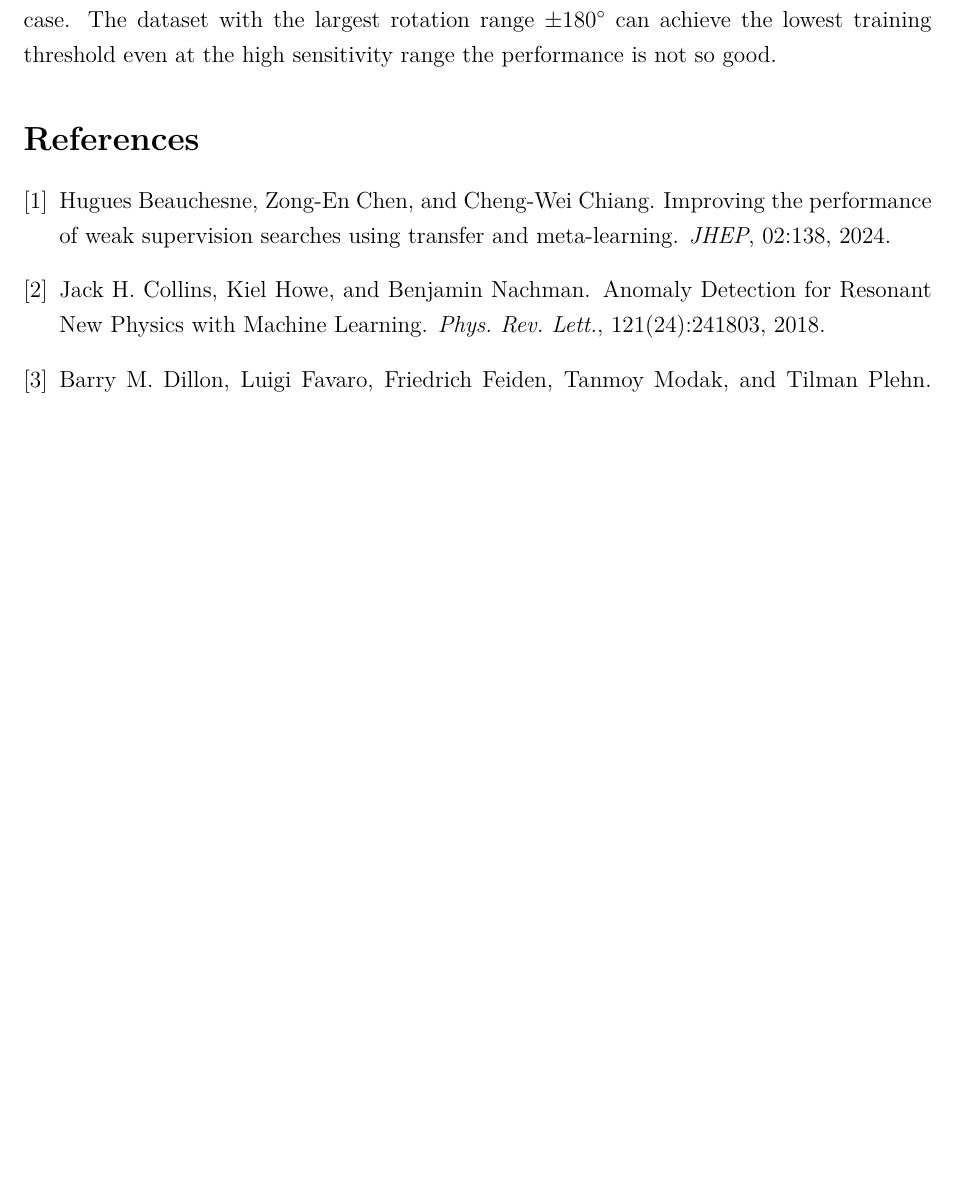
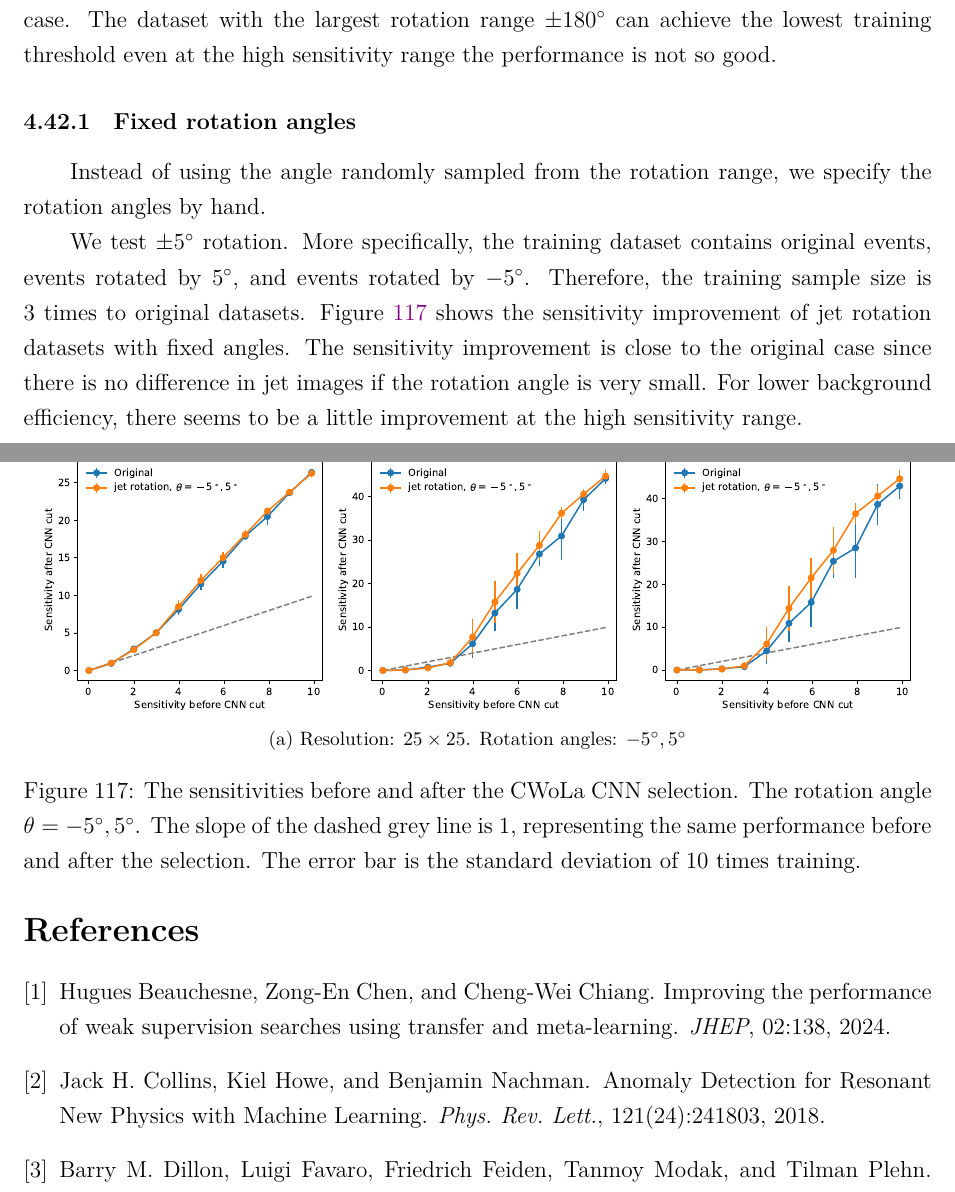
Before and after one commit to r10222035/data_augmentation, a LaTeX document (Note/note.tex): part of page 84 of 87 before the commit and two parts of pages 84 and 88 of 88 after it, the two joined at a grey line, cut so that both start at the same text, the shorter picture padded with empty space. Compiled offline with XeLaTeX.

Commit message:
Note: Add training results of jet rotation with rotation angles +-5 degree

```diff
--- a/Note/note.tex
+++ b/Note/note.tex
@@ -2227,6 +2227,20 @@
 			\caption{The sensitivities before and after the CWoLa CNN selection. The slope of the dashed grey line is $1$, representing the same performance before and after the selection. The error bar is the standard deviation of 10 times training.}
 			\label{fig:sensitivity_improvement_origin_jet_aug_5_range_1_5_45_90_180}
 		\end{figure}
+		\subsubsection{Fixed rotation angles}% (fold)
+		\label{subs:fixed_rotation_angles}
+			Instead of using the angle randomly sampled from the rotation range, we specify the rotation angles by hand.
+
+			We test $\pm 5^\circ$ rotation. More specifically, the training dataset contains original events, events rotated by $5^\circ$, and events rotated by $-5^\circ$. Therefore, the training sample size is 3 times to original datasets. Figure~\ref{fig:sensitivity_improvement_origin_jet_aug_angles_-5_5} shows the sensitivity improvement of jet rotation datasets with fixed angles. The sensitivity improvement is close to the original case since there is no difference in jet images if the rotation angle is very small. For lower background efficiency, there seems to be a little improvement at the high sensitivity range.
+		\begin{figure}[htpb]
+			\centering
+			\subfloat[Resolution: $25\times 25$. Rotation angles: $-5^\circ, 5^\circ$]{
+				\includegraphics[width=0.97\textwidth]{HVmodel_sensitivity_improvement_origin_jet_aug_angles_-5_5_res_25.pdf}
+			}
+			\caption{The sensitivities before and after the CWoLa CNN selection. The rotation angle $\theta = -5^\circ, 5^\circ$. The slope of the dashed grey line is $1$, representing the same performance before and after the selection. The error bar is the standard deviation of 10 times training.}
+			\label{fig:sensitivity_improvement_origin_jet_aug_angles_-5_5}
+		\end{figure}
+		% subsubsection fixed_rotation_angles (end)
 	% subsection jet_rotation_range (end)
 % section hidden_valley_model (end)
 
```
